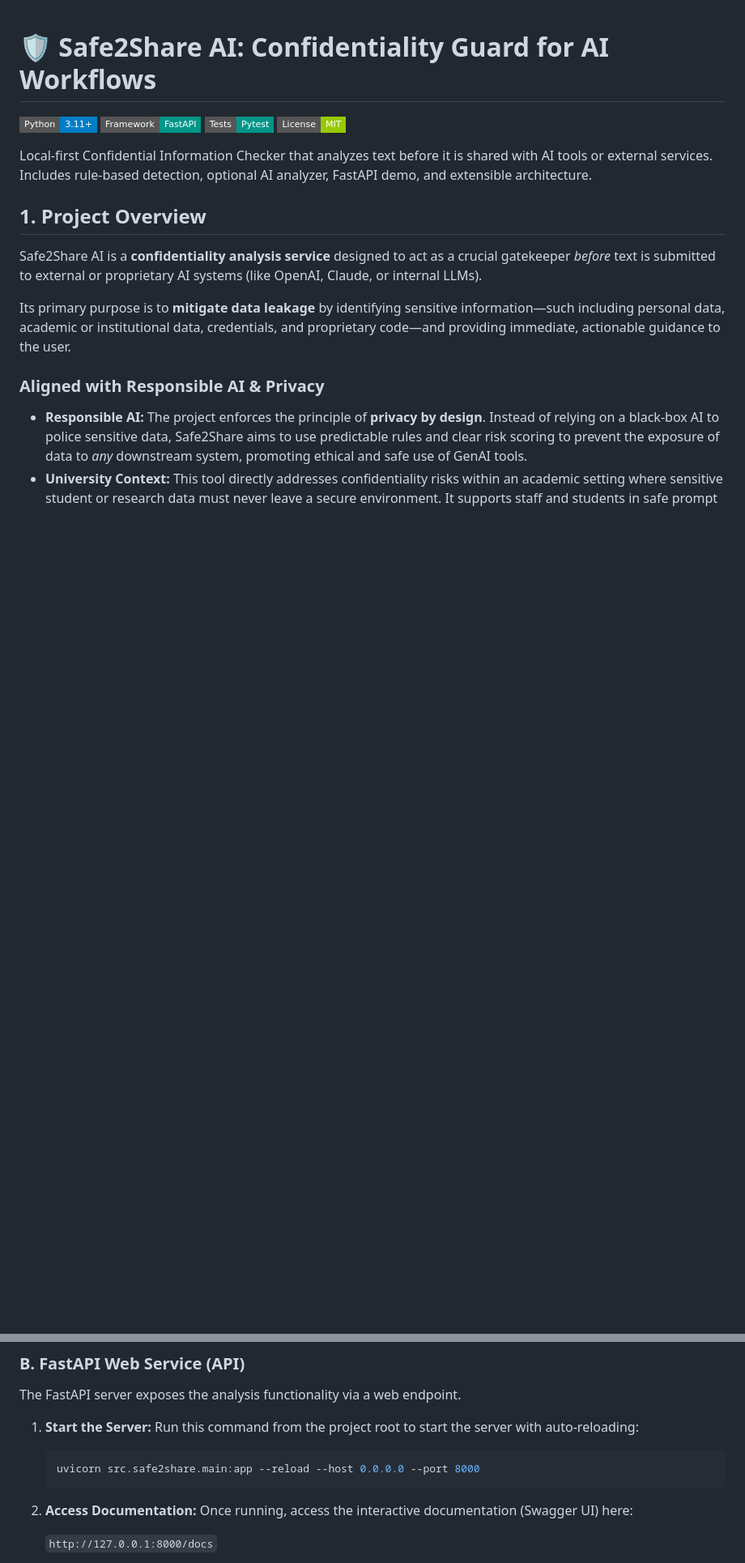
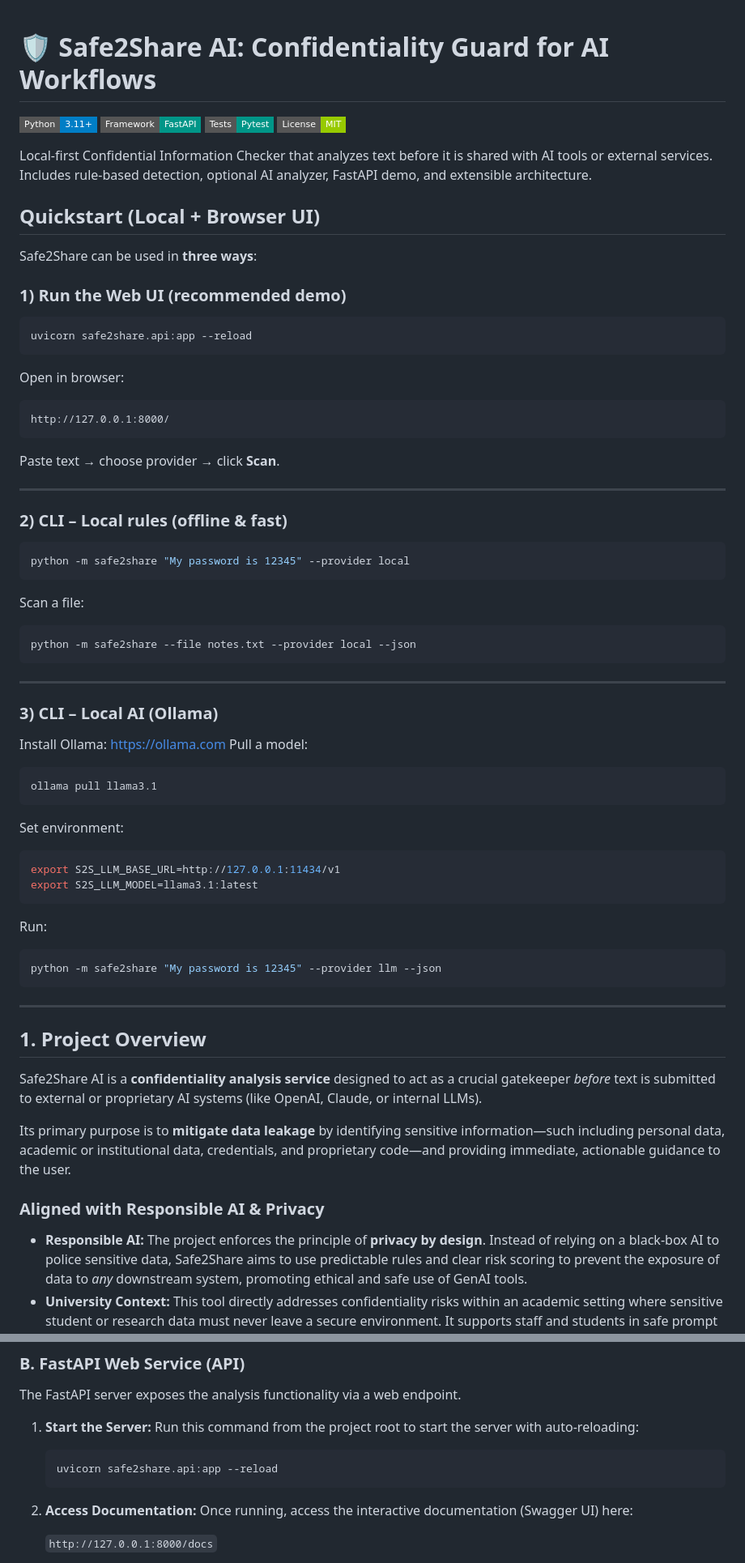
Before and after one commit to Aldo-Mendoza/safe2share-ai, a Markdown page: README.md, 2 parts joined by grey strips. Shown at 81% size. GitHub-like rendering; badges without logos; blank space fills up the shorter version.

Commit message:
docs: add quickstart for web ui and file scanning

````diff
--- a/README.md
+++ b/README.md
@@ -6,6 +6,64 @@
 [![License](https://img.shields.io/badge/License-MIT-green.svg?style=flat-square)](LICENSE)
 
 Local-first Confidential Information Checker that analyzes text before it is shared with AI tools or external services. Includes rule-based detection, optional AI analyzer, FastAPI demo, and extensible architecture.
+
+## Quickstart (Local + Browser UI)
+
+Safe2Share can be used in **three ways**:
+
+### 1) Run the Web UI (recommended demo)
+
+```bash
+uvicorn safe2share.api:app --reload
+```
+
+Open in browser:
+
+```
+http://127.0.0.1:8000/
+```
+
+Paste text → choose provider → click **Scan**.
+
+---
+
+### 2) CLI – Local rules (offline & fast)
+
+```bash
+python -m safe2share "My password is 12345" --provider local
+```
+
+Scan a file:
+
+```bash
+python -m safe2share --file notes.txt --provider local --json
+```
+
+---
+
+### 3) CLI – Local AI (Ollama)
+
+Install Ollama: [https://ollama.com](https://ollama.com)
+Pull a model:
+
+```bash
+ollama pull llama3.1
+```
+
+Set environment:
+
+```bash
+export S2S_LLM_BASE_URL=http://127.0.0.1:11434/v1
+export S2S_LLM_MODEL=llama3.1:latest
+```
+
+Run:
+
+```bash
+python -m safe2share "My password is 12345" --provider llm --json
+```
+
+-----
 
 ## 1\. Project Overview
 
@@ -139,7 +197,7 @@ The FastAPI server exposes the analysis functionality via a web endpoint.
     Run this command from the project root to start the server with auto-reloading:
 
     ```bash
-    uvicorn src.safe2share.main:app --reload --host 0.0.0.0 --port 8000
+    uvicorn safe2share.api:app --reload
     ```
 
 2.  **Access Documentation:**
````
Also changed, not shown: other parts of README.md (+2 -1 lines).
